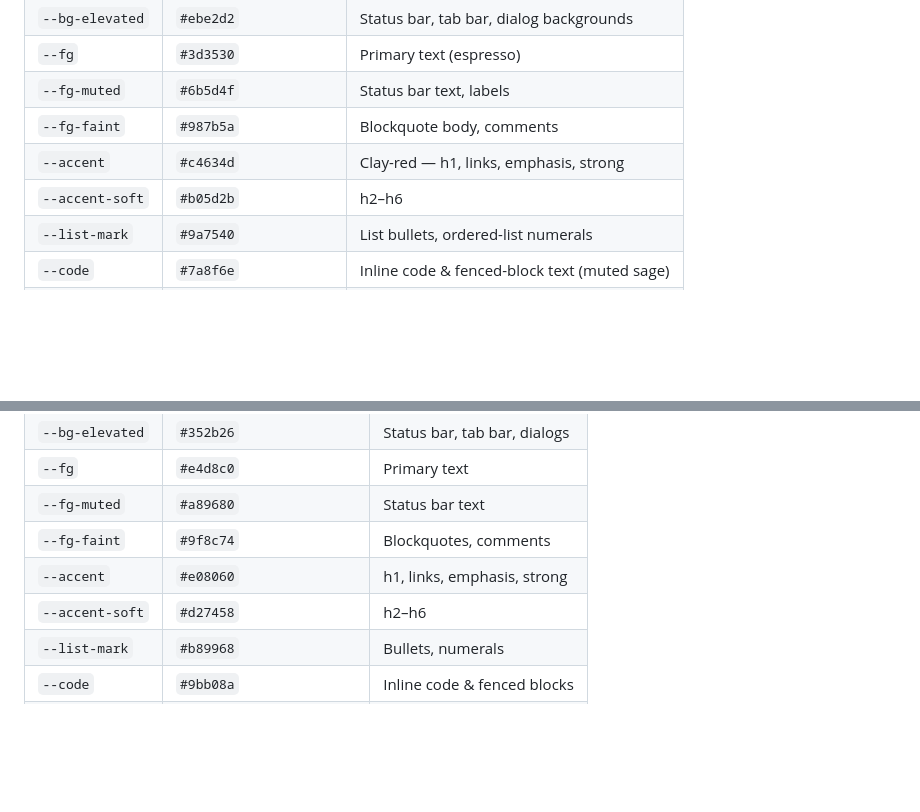
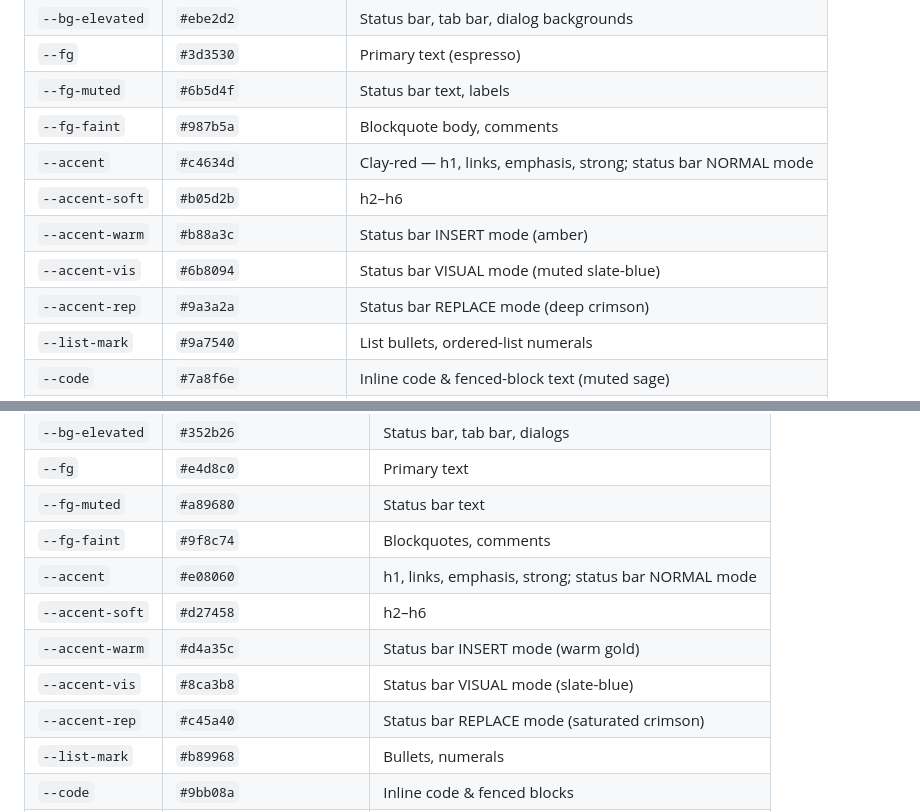
Before and after one commit to chris-biagini/vi.html, a Markdown page: docs/plans/2026-04-19-theme-design.md, 2 parts joined by grey strips. Drawn GitHub-style; blank space fills up the shorter version.

Commit message:
docs(theme): specify mode indicator colors in palette
Existing --accent-warm/-vis/-rep variables drive status bar mode
indicators (INSERT/VISUAL/REPLACE). Design spec only specified
--accent (NORMAL); filling in the remaining three for both themes
so the implementation plan has concrete values to reference.

Co-Authored-By: Claude Opus 4.7 (1M context) <noreply@anthropic.com>

```diff
--- a/docs/plans/2026-04-19-theme-design.md
+++ b/docs/plans/2026-04-19-theme-design.md
@@ -55,8 +55,11 @@ Identical variable names across themes; different hex values.
 | `--fg` | `#3d3530` | Primary text (espresso) |
 | `--fg-muted` | `#6b5d4f` | Status bar text, labels |
 | `--fg-faint` | `#987b5a` | Blockquote body, comments |
-| `--accent` | `#c4634d` | Clay-red — h1, links, emphasis, strong |
+| `--accent` | `#c4634d` | Clay-red — h1, links, emphasis, strong; status bar NORMAL mode |
 | `--accent-soft` | `#b05d2b` | h2–h6 |
+| `--accent-warm` | `#b88a3c` | Status bar INSERT mode (amber) |
+| `--accent-vis` | `#6b8094` | Status bar VISUAL mode (muted slate-blue) |
+| `--accent-rep` | `#9a3a2a` | Status bar REPLACE mode (deep crimson) |
 | `--list-mark` | `#9a7540` | List bullets, ordered-list numerals |
 | `--code` | `#7a8f6e` | Inline code & fenced-block text (muted sage) |
 | `--tilde` | `#b89968` | End-of-buffer `~` (honey gold) |
@@ -74,8 +77,11 @@ Identical variable names across themes; different hex values.
 | `--fg` | `#e4d8c0` | Primary text |
 | `--fg-muted` | `#a89680` | Status bar text |
 | `--fg-faint` | `#9f8c74` | Blockquotes, comments |
-| `--accent` | `#e08060` | h1, links, emphasis, strong |
+| `--accent` | `#e08060` | h1, links, emphasis, strong; status bar NORMAL mode |
 | `--accent-soft` | `#d27458` | h2–h6 |
+| `--accent-warm` | `#d4a35c` | Status bar INSERT mode (warm gold) |
+| `--accent-vis` | `#8ca3b8` | Status bar VISUAL mode (slate-blue) |
+| `--accent-rep` | `#c45a40` | Status bar REPLACE mode (saturated crimson) |
 | `--list-mark` | `#b89968` | Bullets, numerals |
 | `--code` | `#9bb08a` | Inline code & fenced blocks |
 | `--tilde` | `#7a6347` | End-of-buffer `~` |
```
